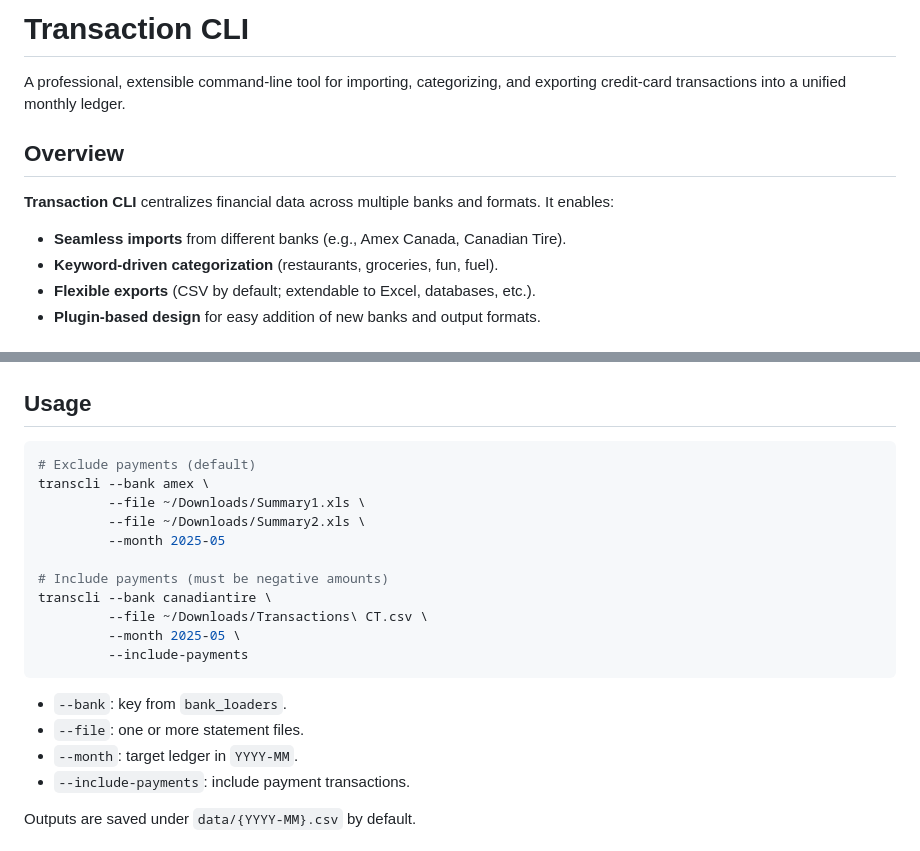
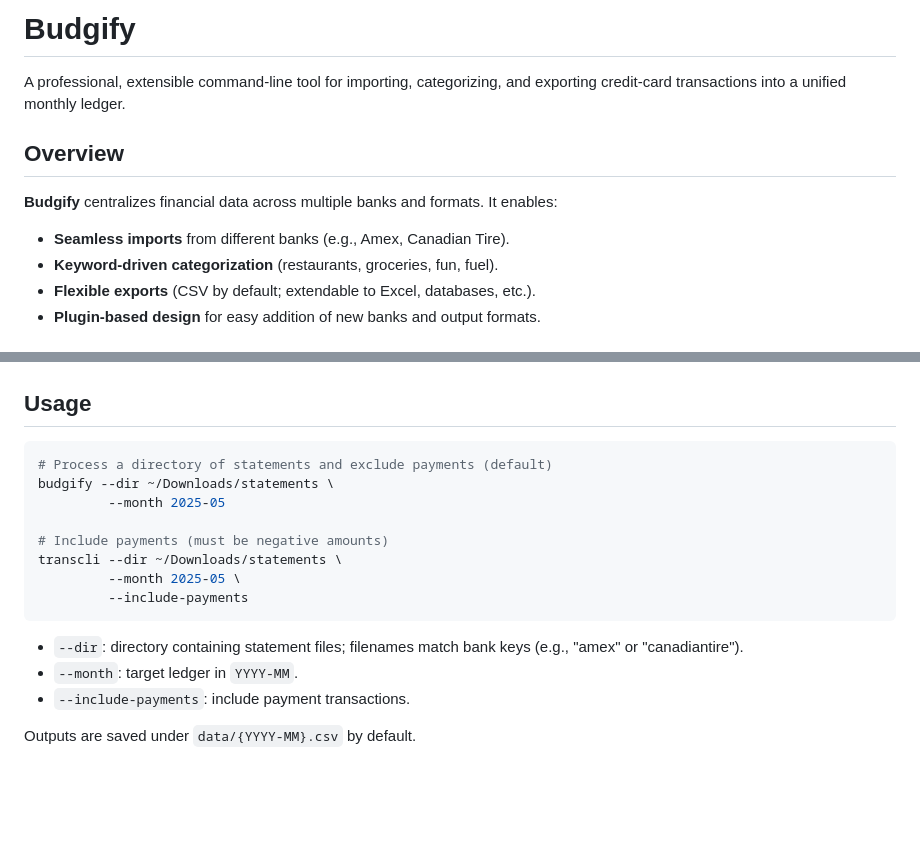
Before and after one commit to alisaleemh/budgify, a Markdown page: README.md, 2 parts joined by grey strips. GitHub-like rendering; blank space fills up the shorter version.

Commit message:
feat: update README to reflect project name change from Transaction CLI to Budgify and improve usage examples

````diff
--- a/README.md
+++ b/README.md
@@ -1,12 +1,12 @@
-# Transaction CLI
+# Budgify
 
 A professional, extensible command-line tool for importing, categorizing, and exporting credit-card transactions into a unified monthly ledger.
 
 ## Overview
 
-**Transaction CLI** centralizes financial data across multiple banks and formats. It enables:
+**Budgify** centralizes financial data across multiple banks and formats. It enables:
 
-* **Seamless imports** from different banks (e.g., Amex Canada, Canadian Tire).
+* **Seamless imports** from different banks (e.g., Amex, Canadian Tire).
 * **Keyword-driven categorization** (restaurants, groceries, fun, fuel).
 * **Flexible exports** (CSV by default; extendable to Excel, databases, etc.).
 * **Plugin-based design** for easy addition of new banks and output formats.
@@ -80,21 +80,17 @@ pip freeze > requirements.txt
 ## Usage
 
 ```bash
-# Exclude payments (default)
-transcli --bank amex \
-         --file ~/Downloads/Summary1.xls \
-         --file ~/Downloads/Summary2.xls \
+# Process a directory of statements and exclude payments (default)
+budgify --dir ~/Downloads/statements \
          --month 2025-05
 
 # Include payments (must be negative amounts)
-transcli --bank canadiantire \
-         --file ~/Downloads/Transactions\ CT.csv \
+transcli --dir ~/Downloads/statements \
          --month 2025-05 \
          --include-payments
 ```
 
-* `--bank`: key from `bank_loaders`.
-* `--file`: one or more statement files.
+* `--dir`: directory containing statement files; filenames match bank keys (e.g., "amex" or "canadiantire").
 * `--month`: target ledger in `YYYY-MM`.
 * `--include-payments`: include payment transactions.
 
````
